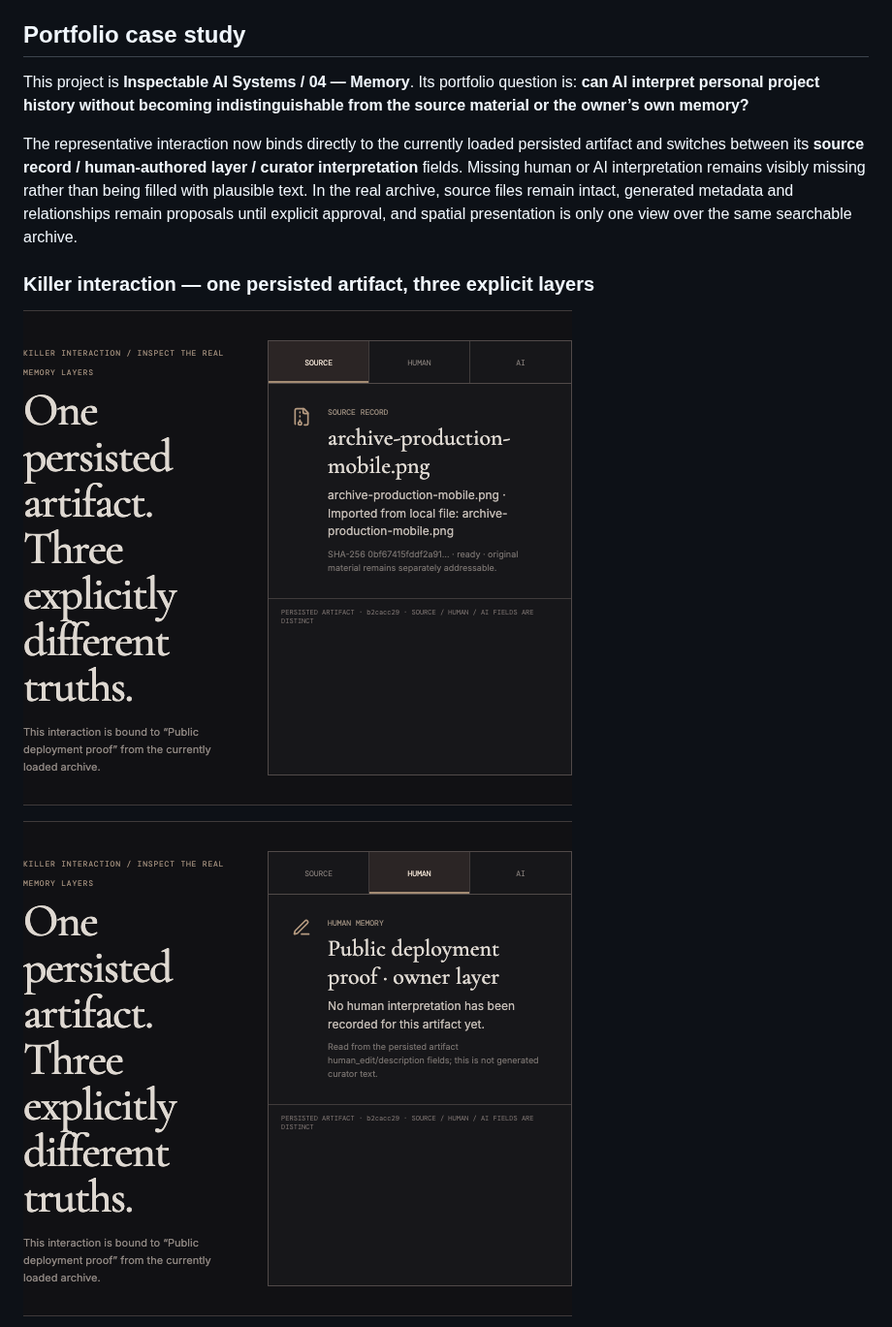
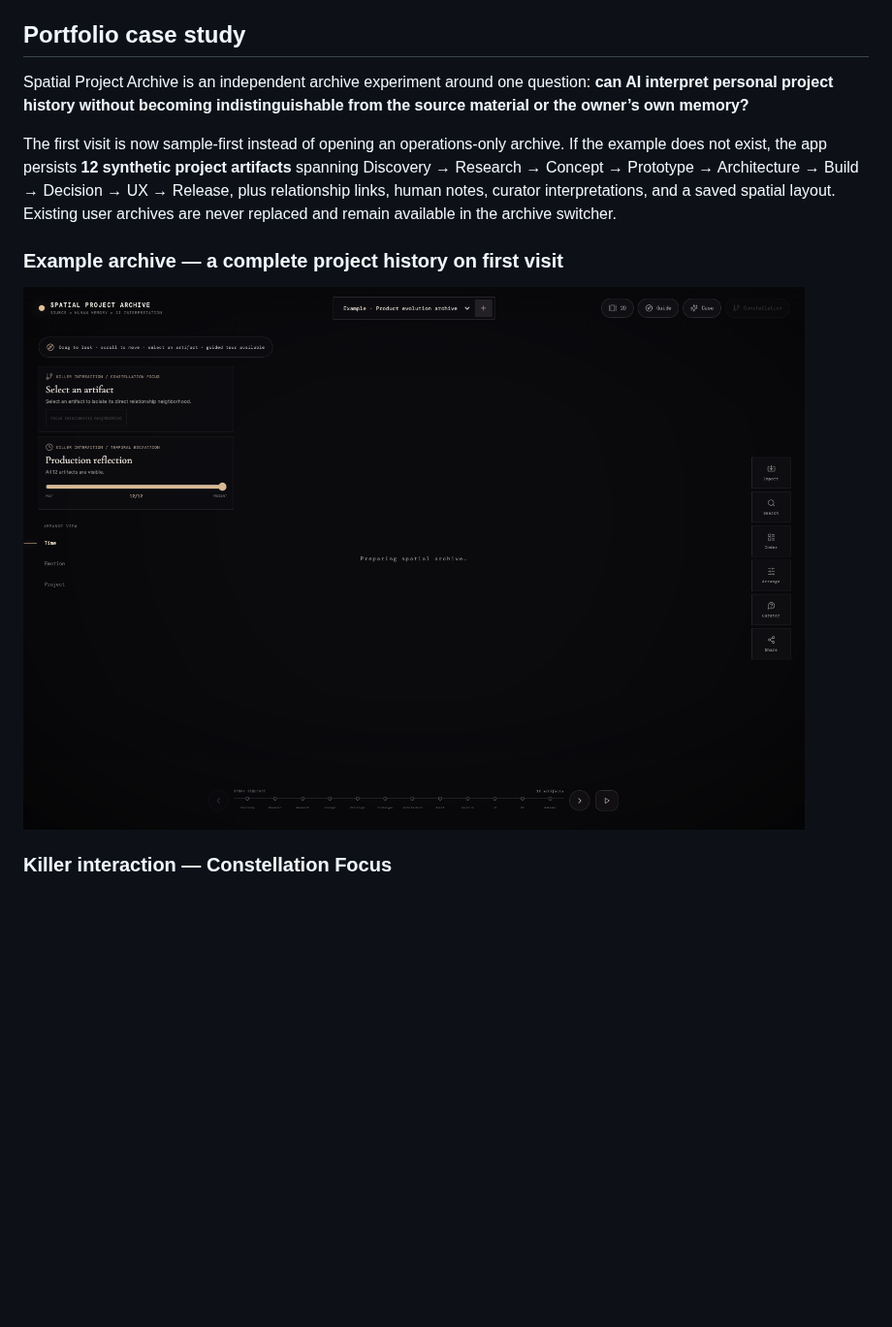
Before and after one commit to oosuhada/spatial-project-archive, a Markdown page: README.md, the part around one of its changes. Shown at 97% size. Rendered like a GitHub page; pictures changed too: docs/portfolio/01-example-archive-overview.png (added); blank space fills up the shorter version.

```diff
--- a/README.md
+++ b/README.md
@@ -6,13 +6,13 @@ Spatial Project Archive is a full-stack personal archive for importing project m
 
 ## Portfolio case study
 
-This project is **Inspectable AI Systems / 04 — Memory**. Its portfolio question is: **can AI interpret personal project history without becoming indistinguishable from the source material or the owner’s own memory?**
+Spatial Project Archive is an independent archive experiment around one question: **can AI interpret personal project history without becoming indistinguishable from the source material or the owner’s own memory?**
 
-The representative interaction now binds directly to the currently loaded persisted artifact and switches between its **source record / human-authored layer / curator interpretation** fields. Missing human or AI interpretation remains visibly missing rather than being filled with plausible text. In the real archive, source files remain intact, generated metadata and relationships remain proposals until explicit approval, and spatial presentation is only one view over the same searchable archive.
+The first visit is now sample-first instead of opening an operations-only archive. If the example does not exist, the app persists **12 synthetic project artifacts** spanning Discovery → Research → Concept → Prototype → Architecture → Build → Decision → UX → Release, plus relationship links, human notes, curator interpretations, and a saved spatial layout. Existing user archives are never replaced and remain available in the archive switcher.
 
-### Killer interaction — one persisted artifact, three explicit layers
+### Example archive — a complete project history on first visit
 
-![Persisted source record and provenance layer](docs/portfolio/01-source-layer.png)
+![Twelve-artifact example archive in the desktop spatial workspace](docs/portfolio/01-example-archive-overview.png)
 
-![Separate human-authored layer](docs/portfolio/02-human-layer.png)
+### Killer interaction — Constellation Focus
 
```
Also changed, not shown: other parts of README.md (+15 -1 lines), docs/portfolio/02-constellation-focus.png (added), docs/portfolio/03-temporal-excavation.png (added), docs/portfolio/04-source-human-ai-layers.png (added), 6 other files.
